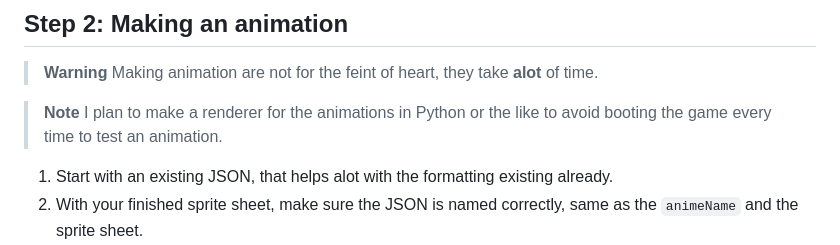
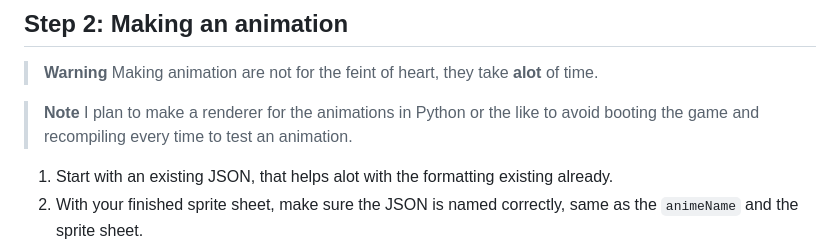
Before and after one commit to sealldeveloper/incredibox-modding-docs, a Markdown page: 6. Animation JSONS/README.md, the part around the change. GitHub-like rendering.

```diff
--- a/6. Animation JSONS/README.md
+++ b/6. Animation JSONS/README.md
@@ -49,7 +49,7 @@ So heres each value broken down:
 > Making animation are not for the feint of heart, they take **alot** of time.
 
 > **Note**
-> I plan to make a renderer for the animations in Python or the like to avoid booting the game every time to test an animation.
+> I plan to make a renderer for the animations in Python or the like to avoid booting the game and recompiling every time to test an animation.
 
 1. Start with an existing JSON, that helps alot with the formatting existing already.
 2. With your finished sprite sheet, make sure the JSON is named correctly, same as the `animeName` and the sprite sheet.
```
